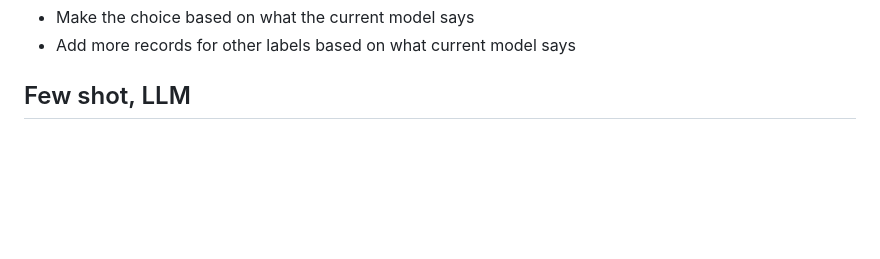
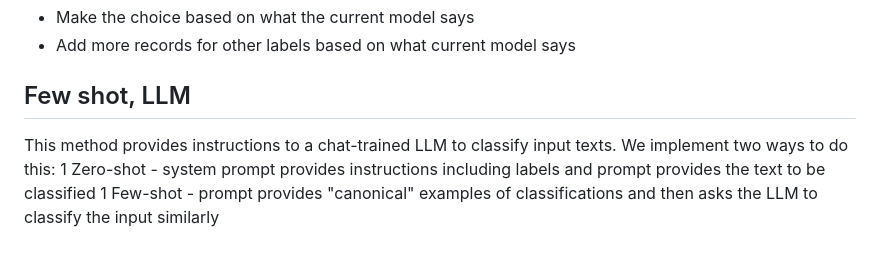
Before and after one commit to psteitz/text-classification, a Markdown page: README.md, the part around the change. Rendered like a GitHub page; blank space fills up the shorter version.

```diff
--- a/README.md
+++ b/README.md
@@ -52,3 +52,6 @@ Alternatives:
 
 
 ## Few shot, LLM
+This method provides instructions to a chat-trained LLM to classify input texts.  We implement two ways to do this:
+1 Zero-shot - system prompt provides instructions including labels and prompt provides the text to be classified
+1 Few-shot - prompt provides "canonical" examples of classifications and then asks the LLM to classify the input similarly
```
